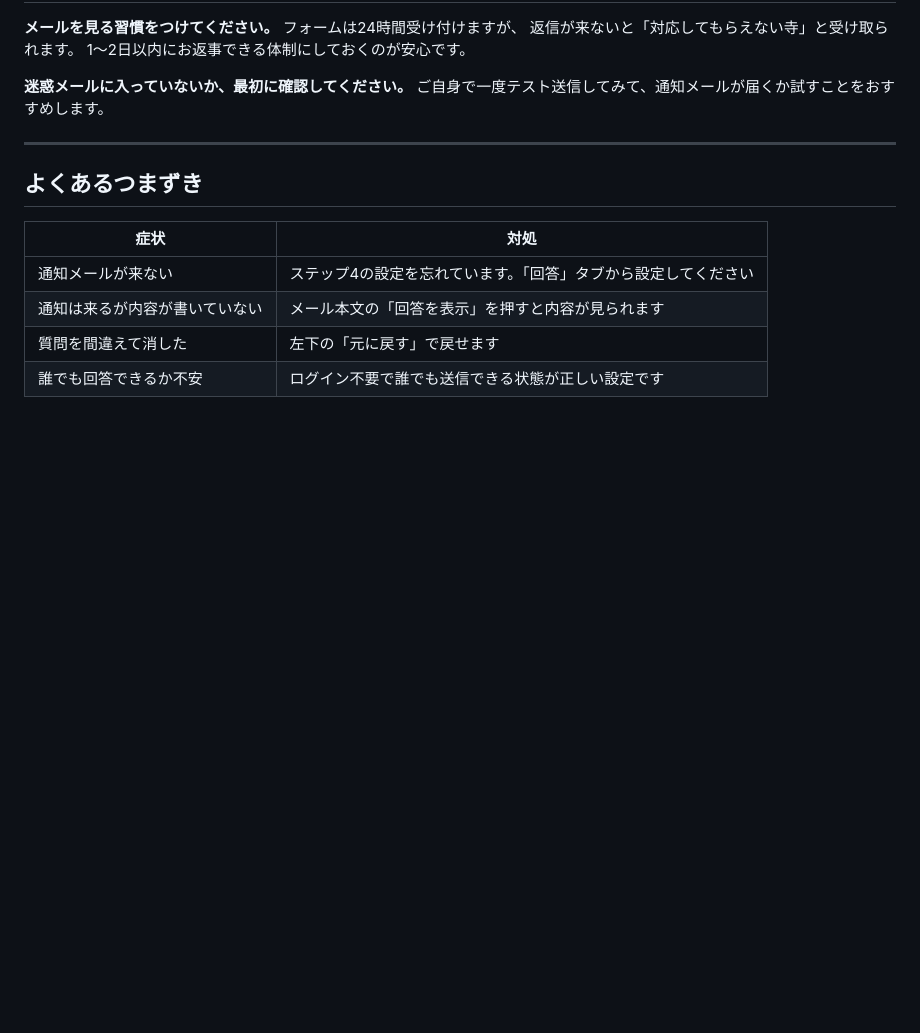
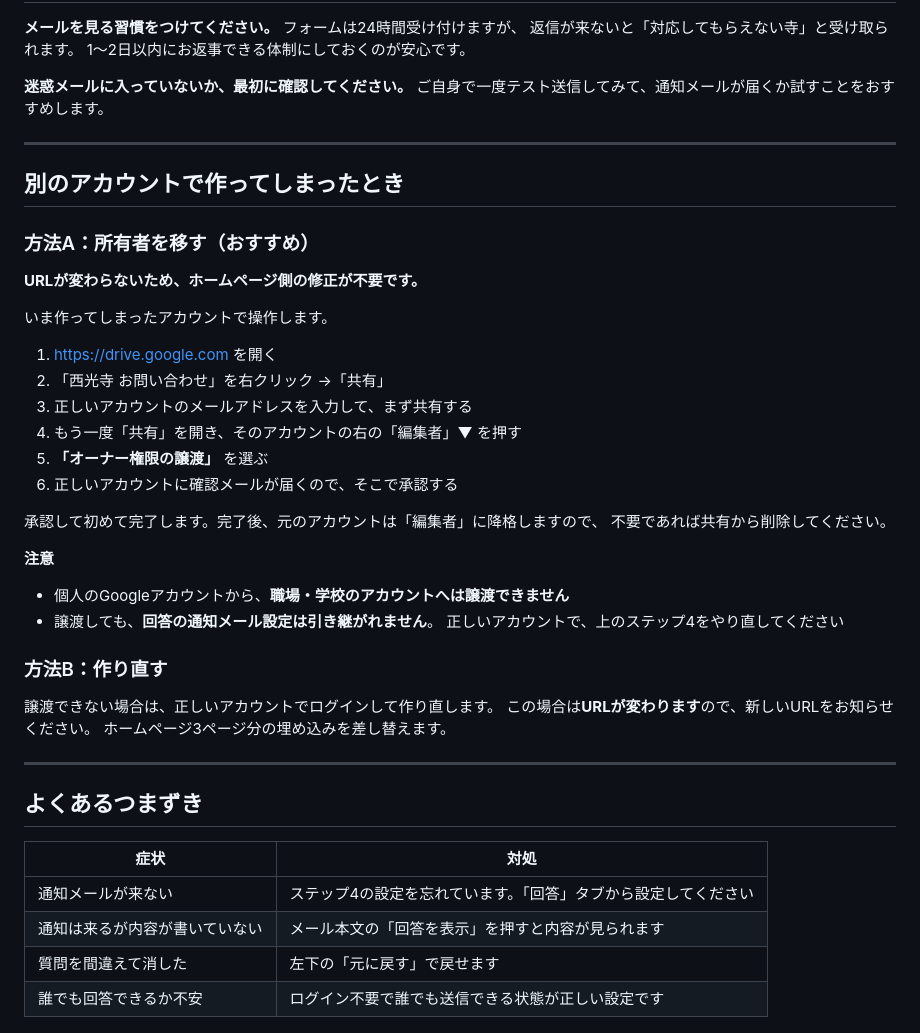
Before and after one commit to saikojimakitayama/saikoji, a Markdown page: docs/google-form-guide.md, the part around the change. GitHub-like rendering; blank space fills up the shorter version.

Commit message:
docs: how to move the contact form to the correct Google account
Co-Authored-By: Claude Opus 5 <noreply@anthropic.com>

```diff
--- a/docs/google-form-guide.md
+++ b/docs/google-form-guide.md
@@ -95,6 +95,38 @@
 
 ---
 
+## 別のアカウントで作ってしまったとき
+
+### 方法A：所有者を移す（おすすめ）
+
+**URLが変わらないため、ホームページ側の修正が不要です。**
+
+いま作ってしまったアカウントで操作します。
+
+1. https://drive.google.com を開く
+2. 「西光寺 お問い合わせ」を右クリック →「共有」
+3. 正しいアカウントのメールアドレスを入力して、まず共有する
+4. もう一度「共有」を開き、そのアカウントの右の「編集者」▼ を押す
+5. **「オーナー権限の譲渡」** を選ぶ
+6. 正しいアカウントに確認メールが届くので、そこで承認する
+
+承認して初めて完了します。完了後、元のアカウントは「編集者」に降格しますので、
+不要であれば共有から削除してください。
+
+**注意**
+
+- 個人のGoogleアカウントから、**職場・学校のアカウントへは譲渡できません**
+- 譲渡しても、**回答の通知メール設定は引き継がれません**。
+  正しいアカウントで、上のステップ4をやり直してください
+
+### 方法B：作り直す
+
+譲渡できない場合は、正しいアカウントでログインして作り直します。
+この場合は**URLが変わります**ので、新しいURLをお知らせください。
+ホームページ3ページ分の埋め込みを差し替えます。
+
+---
+
 ## よくあるつまずき
 
 | 症状 | 対処 |
```
